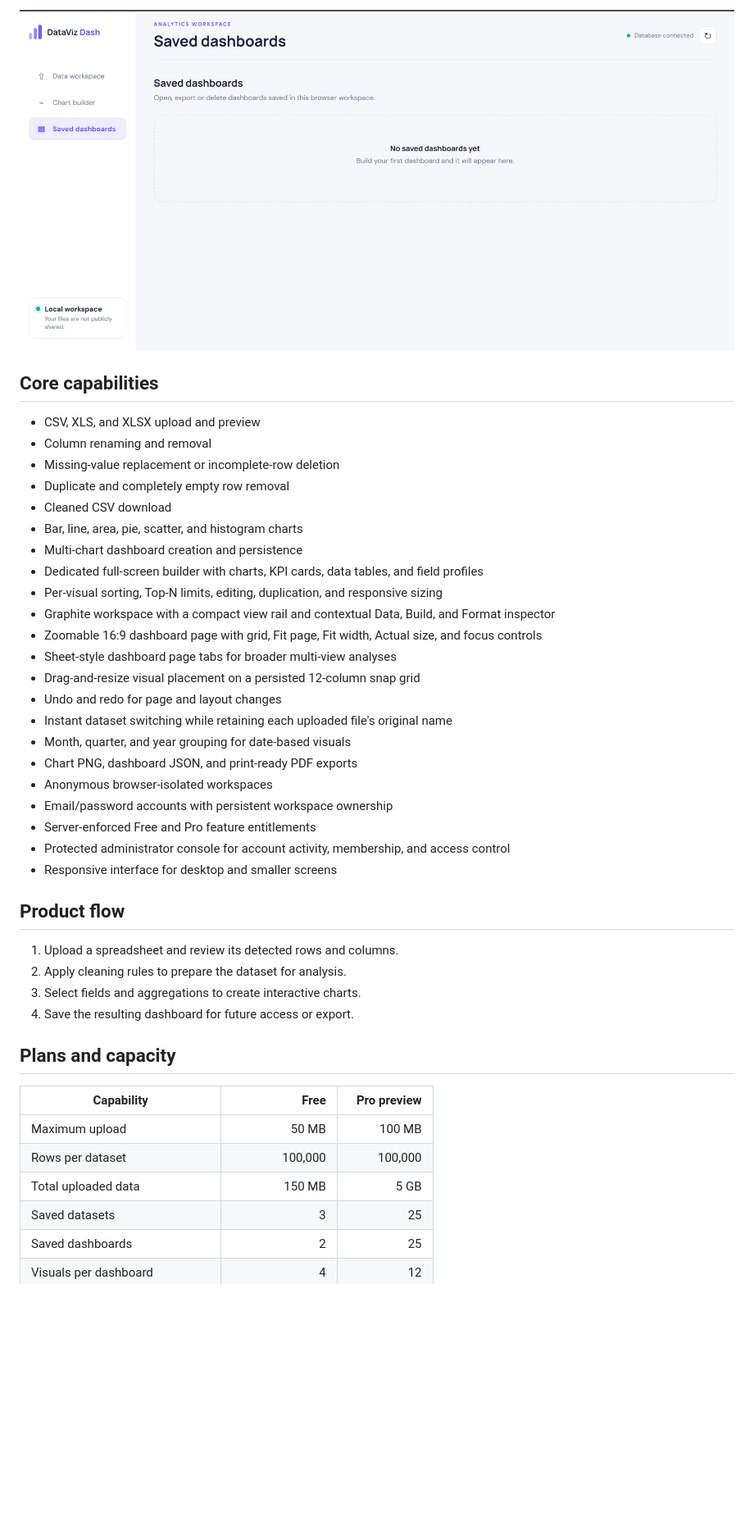
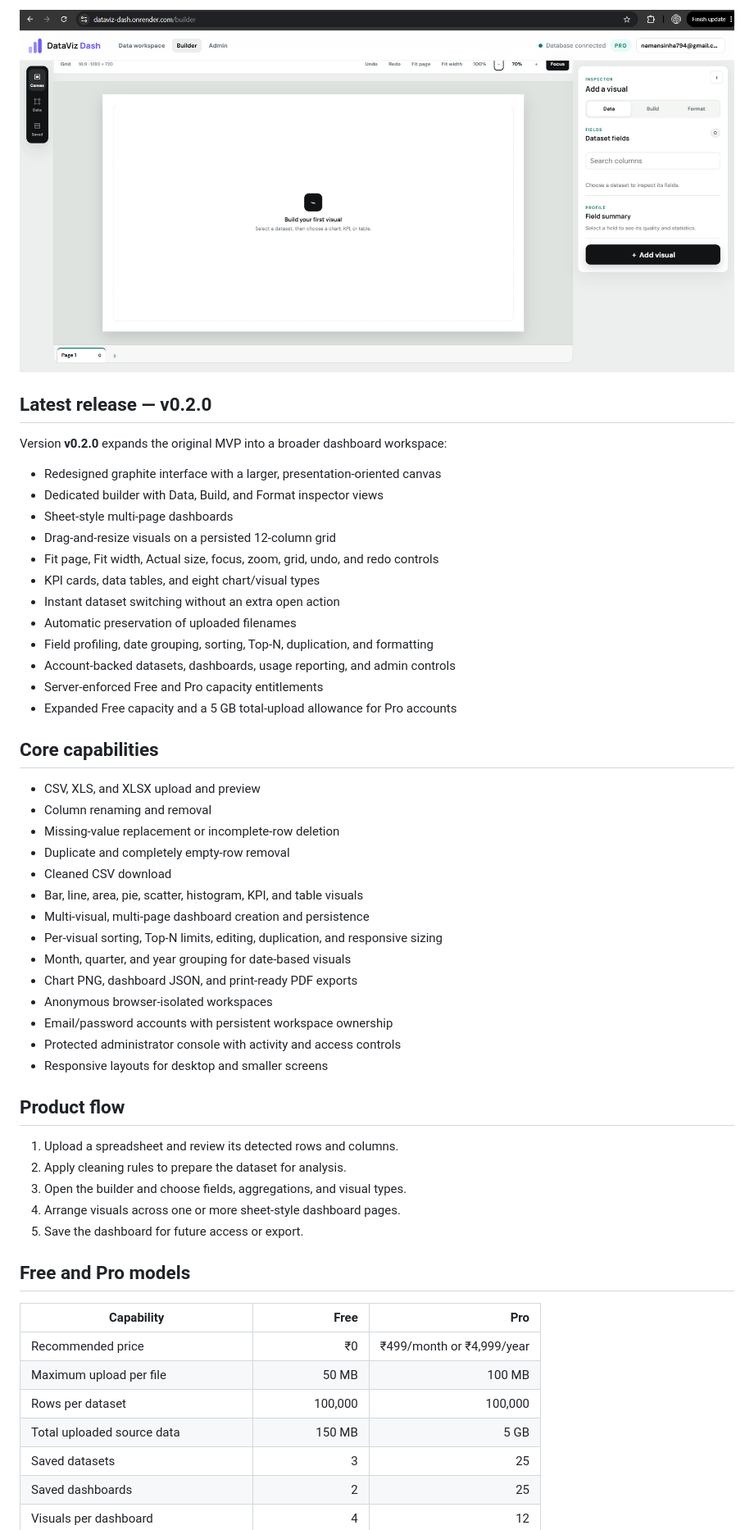
Before and after one commit to Naman794/DataViz-Dash, a Markdown page: README.md, the part around one of its changes. Shown at 82% size. Rendered like a GitHub page; blank space fills up the shorter version.

Commit message:
Refresh README for v0.2.0

```diff
--- a/README.md
+++ b/README.md
@@ -32,45 +44,56 @@ then reopen, update, export, or delete them when needed.
 
-![Saved dashboards workspace](docs/images/saved-dashboards.png)
+![DataViz Dash dashboard builder](docs/images/dashboard-builder-v0.2.png)
+
+## Latest release — v0.2.0
+
+Version **v0.2.0** expands the original MVP into a broader dashboard workspace:
+
+- Redesigned graphite interface with a larger, presentation-oriented canvas
+- Dedicated builder with Data, Build, and Format inspector views
+- Sheet-style multi-page dashboards
+- Drag-and-resize visuals on a persisted 12-column grid
+- Fit page, Fit width, Actual size, focus, zoom, grid, undo, and redo controls
+- KPI cards, data tables, and eight chart/visual types
+- Instant dataset switching without an extra open action
+- Automatic preservation of uploaded filenames
+- Field profiling, date grouping, sorting, Top-N, duplication, and formatting
+- Account-backed datasets, dashboards, usage reporting, and admin controls
+- Server-enforced Free and Pro capacity entitlements
+- Expanded Free capacity and a 5 GB total-upload allowance for Pro accounts
 
 ## Core capabilities
 
 - CSV, XLS, and XLSX upload and preview
 - Column renaming and removal
 - Missing-value replacement or incomplete-row deletion
-- Duplicate and completely empty row removal
+- Duplicate and completely empty-row removal
 - Cleaned CSV download
-- Bar, line, area, pie, scatter, and histogram charts
-- Multi-chart dashboard creation and persistence
-- Dedicated full-screen builder with charts, KPI cards, data tables, and field profiles
+- Bar, line, area, pie, scatter, histogram, KPI, and table visuals
+- Multi-visual, multi-page dashboard creation and persistence
 - Per-visual sorting, Top-N limits, editing, duplication, and responsive sizing
-- Graphite workspace with a compact view rail and contextual Data, Build, and Format inspector
-- Zoomable 16:9 dashboard page with grid, Fit page, Fit width, Actual size, and focus controls
-- Sheet-style dashboard page tabs for broader multi-view analyses
-- Drag-and-resize visual placement on a persisted 12-column snap grid
-- Undo and redo for page and layout changes
-- Instant dataset switching while retaining each uploaded file's original name
 - Month, quarter, and year grouping for date-based visuals
 - Chart PNG, dashboard JSON, and print-ready PDF exports
 - Anonymous browser-isolated workspaces
 - Email/password accounts with persistent workspace ownership
-- Server-enforced Free and Pro feature entitlements
-- Protected administrator console for account activity, membership, and access control
-- Responsive interface for desktop and smaller screens
+- Protected administrator console with activity and access controls
+- Responsive layouts for desktop and smaller screens
 
 ## Product flow
 
 1. Upload a spreadsheet and review its detected rows and columns.
 2. Apply cleaning rules to prepare the dataset for analysis.
-3. Select fields and aggregations to create interactive charts.
-4. Save the resulting dashboard for future access or export.
+3. Open the builder and choose fields, aggregations, and visual types.
+4. Arrange visuals across one or more sheet-style dashboard pages.
+5. Save the dashboard for future access or export.
 
-## Plans and capacity
+## Free and Pro models
 
-| Capability | Free | Pro preview |
+| Capability | Free | Pro |
 | --- | ---: | ---: |
-| Maximum upload | 50 MB | 100 MB |
+| Recommended price | ₹0 | ₹499/month or ₹4,999/year |
+| Maximum upload per file | 50 MB | 100 MB |
 | Rows per dataset | 100,000 | 100,000 |
-| Total uploaded data | 150 MB | 5 GB |
+| Total uploaded source data | 150 MB | 5 GB |
 | Saved datasets | 3 | 25 |
 | Saved dashboards | 2 | 25 |
 | Visuals per dashboard | 4 | 12 |
```
Also changed, not shown: other parts of README.md (+54 -28 lines).
